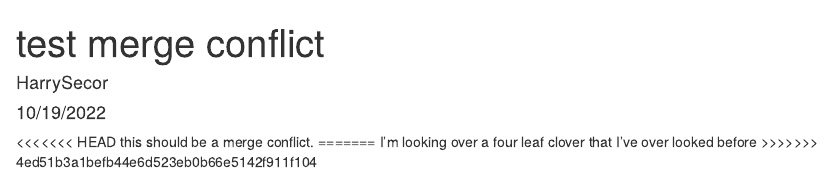
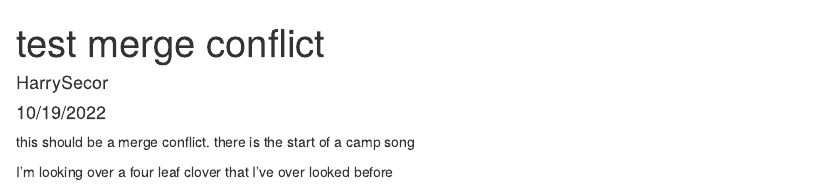
Before and after one commit to hbsecor/BioStat-Homework, an R Markdown document (Code/Test.rmd): the page in a window 1100 px wide, from its top. Rendered offline with R 4.5, knitr and Pandoc, with nearby package versions.

Commit message:
fixed merge

```diff
--- a/Code/Test.rmd
+++ b/Code/Test.rmd
@@ -5,9 +5,6 @@ date: "10/19/2022"
 output: html_document
 ---
 
+this should be a merge conflict. there is the start of a camp song
 
-<<<<<<< HEAD
-this should be a merge conflict.
-=======
 I'm looking over a four leaf clover that I've over looked before
->>>>>>> 4ed51b3a1befb44e6d523eb0b66e5142f911f104
```
